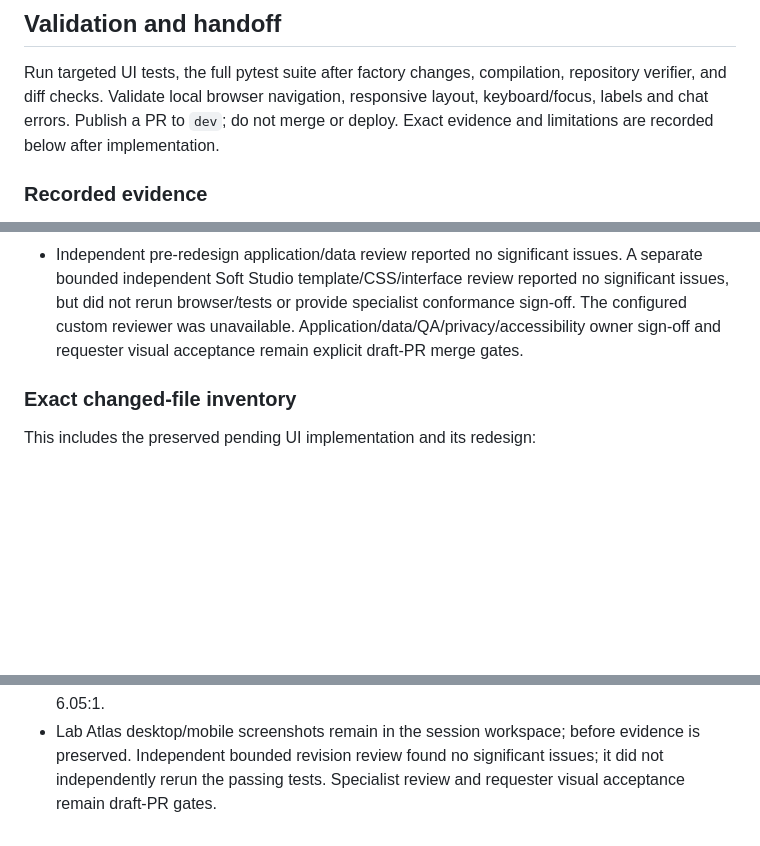
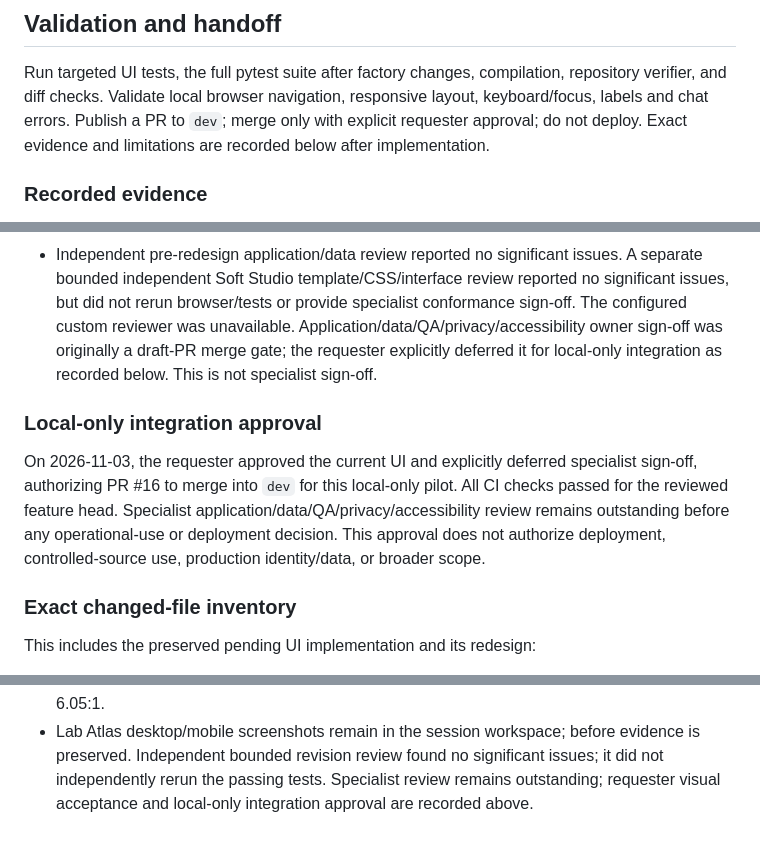
Before and after one commit to BDL-7/competency-assessment, a Markdown page: agent-tasks/s0-07-local-pilot-ui.md, 3 parts joined by grey strips. GitHub-like rendering; blank space fills up the shorter version.

Commit message:
docs: record local-only pilot integration approval (#15)
Record requester visual acceptance and explicit deferral of specialist sign-off for dev integration only. Preserve outstanding operational and deployment gates.

Co-authored-by: Copilot <223556219+Copilot@users.noreply.github.com>

```diff
--- a/agent-tasks/s0-07-local-pilot-ui.md
+++ b/agent-tasks/s0-07-local-pilot-ui.md
@@ -62,7 +62,7 @@
 Run targeted UI tests, the full pytest suite after factory changes, compilation,
 repository verifier, and diff checks. Validate local browser navigation,
 responsive layout, keyboard/focus, labels and chat errors. Publish a PR to `dev`;
-do not merge or deploy. Exact evidence and limitations are recorded below after
+merge only with explicit requester approval; do not deploy. Exact evidence and limitations are recorded below after
 implementation.
 
 ### Recorded evidence
@@ -97,8 +97,18 @@ implementation.
   issues. A separate bounded independent Soft Studio template/CSS/interface
   review reported no significant issues, but did not rerun browser/tests or
   provide specialist conformance sign-off. The configured custom reviewer was
-  unavailable. Application/data/QA/privacy/accessibility owner sign-off and
-  requester visual acceptance remain explicit draft-PR merge gates.
+  unavailable. Application/data/QA/privacy/accessibility owner sign-off was
+  originally a draft-PR merge gate; the requester explicitly deferred it for
+  local-only integration as recorded below. This is not specialist sign-off.
+
+### Local-only integration approval
+
+On 2026-11-03, the requester approved the current UI and explicitly deferred
+specialist sign-off, authorizing PR #16 to merge into `dev` for this local-only
+pilot. All CI checks passed for the reviewed feature head. Specialist
+application/data/QA/privacy/accessibility review remains outstanding before
+any operational-use or deployment decision. This approval does not authorize
+deployment, controlled-source use, production identity/data, or broader scope.
 
 ### Exact changed-file inventory
 
@@ -148,4 +158,5 @@ review, not operational use or laboratory-policy approval.
 - Lab Atlas desktop/mobile screenshots remain in the session workspace;
   before evidence is preserved. Independent bounded revision review found no
   significant issues; it did not independently rerun the passing tests.
-  Specialist review and requester visual acceptance remain draft-PR gates.
+  Specialist review remains outstanding; requester visual acceptance and
+  local-only integration approval are recorded above.
```
